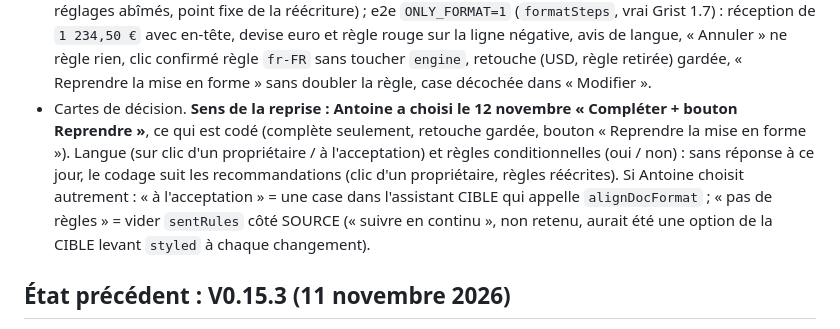
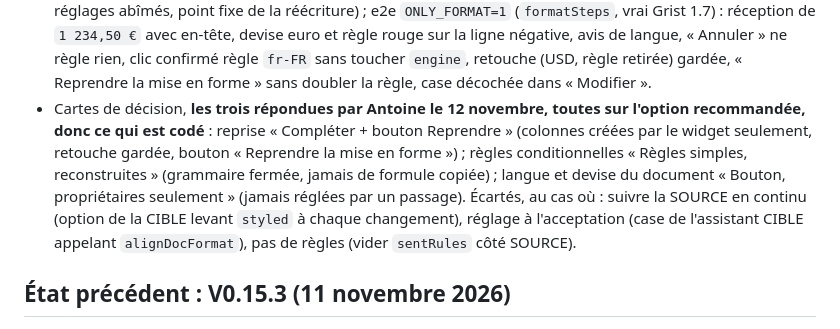
Before and after one commit to lombre33/grist-widget-one-way-sync, a Markdown page: CLAUDE.md, the part around the change. Rendered like a GitHub page.

Commit message:
CLAUDE.md : les trois cartes de la 0.16.0 sont répondues, toutes sur l'option codée
Co-Authored-By: Claude Sonnet 5.5 <noreply@anthropic.com>
Claude-Session: https://claude.ai/code/session_01TbSoW4n2ufnGiQpeS193JX

```diff
--- a/CLAUDE.md
+++ b/CLAUDE.md
@@ -408,11 +408,12 @@ bas ce qui a été codé en attendant, et la mémoire du projet pour les répons
   `ONLY_FORMAT=1` (`formatSteps`, vrai Grist 1.7) : réception de `1 234,50 €` avec en-tête, devise euro et règle rouge sur la ligne
   négative, avis de langue, « Annuler » ne règle rien, clic confirmé règle `fr-FR` sans toucher `engine`, retouche (USD, règle retirée)
   gardée, « Reprendre la mise en forme » sans doubler la règle, case décochée dans « Modifier ».
-- Cartes de décision. **Sens de la reprise : Antoine a choisi le 12 novembre « Compléter + bouton Reprendre »**, ce qui est codé (complète
-  seulement, retouche gardée, bouton « Reprendre la mise en forme »). Langue (sur clic d'un propriétaire / à l'acceptation) et règles
-  conditionnelles (oui / non) : sans réponse à ce jour, le codage suit les recommandations (clic d'un propriétaire, règles réécrites). Si
-  Antoine choisit autrement : « à l'acceptation » = une case dans l'assistant CIBLE qui appelle `alignDocFormat` ; « pas de règles » =
-  vider `sentRules` côté SOURCE (« suivre en continu », non retenu, aurait été une option de la CIBLE levant `styled` à chaque changement).
+- Cartes de décision, **les trois répondues par Antoine le 12 novembre, toutes sur l'option recommandée, donc ce qui est codé** : reprise
+  « Compléter + bouton Reprendre » (colonnes créées par le widget seulement, retouche gardée, bouton « Reprendre la mise en forme ») ;
+  règles conditionnelles « Règles simples, reconstruites » (grammaire fermée, jamais de formule copiée) ; langue et devise du document
+  « Bouton, propriétaires seulement » (jamais réglées par un passage). Écartés, au cas où : suivre la SOURCE en continu (option de la CIBLE
+  levant `styled` à chaque changement), réglage à l'acceptation (case de l'assistant CIBLE appelant `alignDocFormat`), pas de règles (vider
+  `sentRules` côté SOURCE).
 
 ## État précédent : V0.15.3 (11 novembre 2026)
 
```
